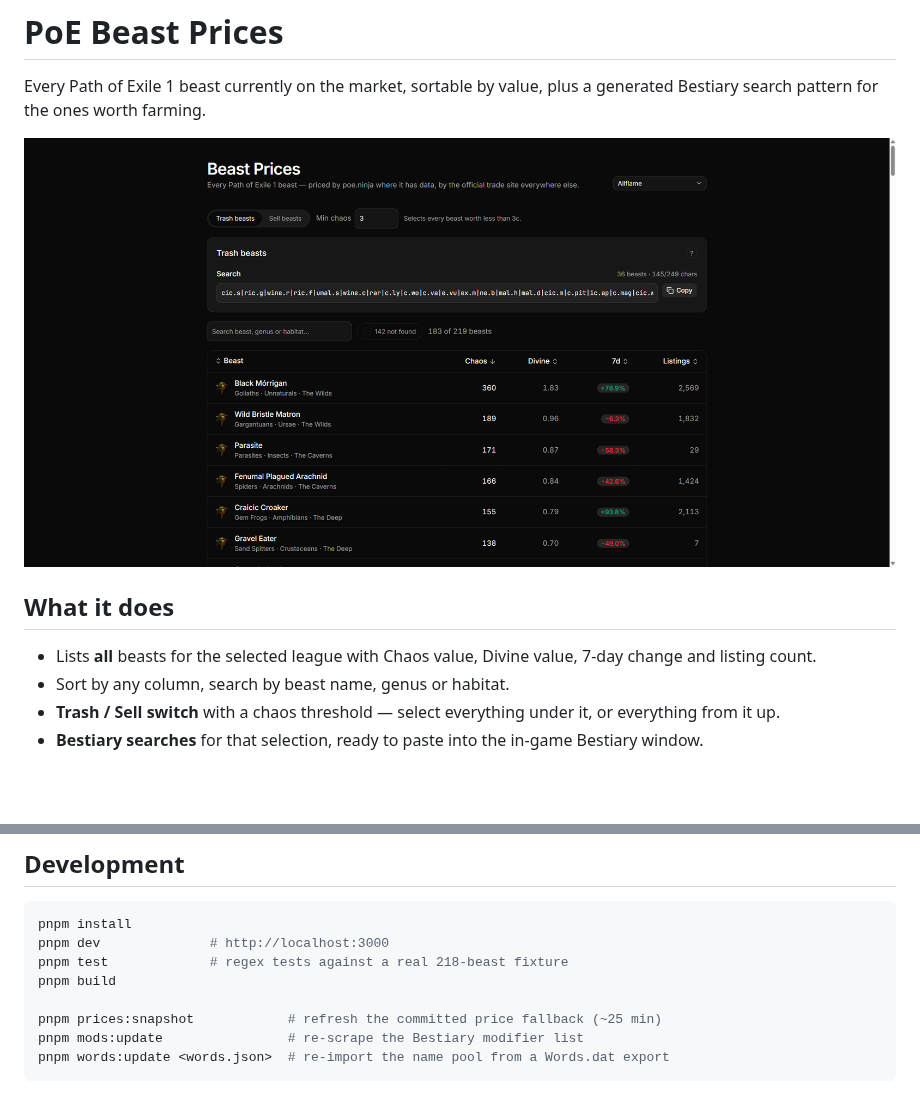
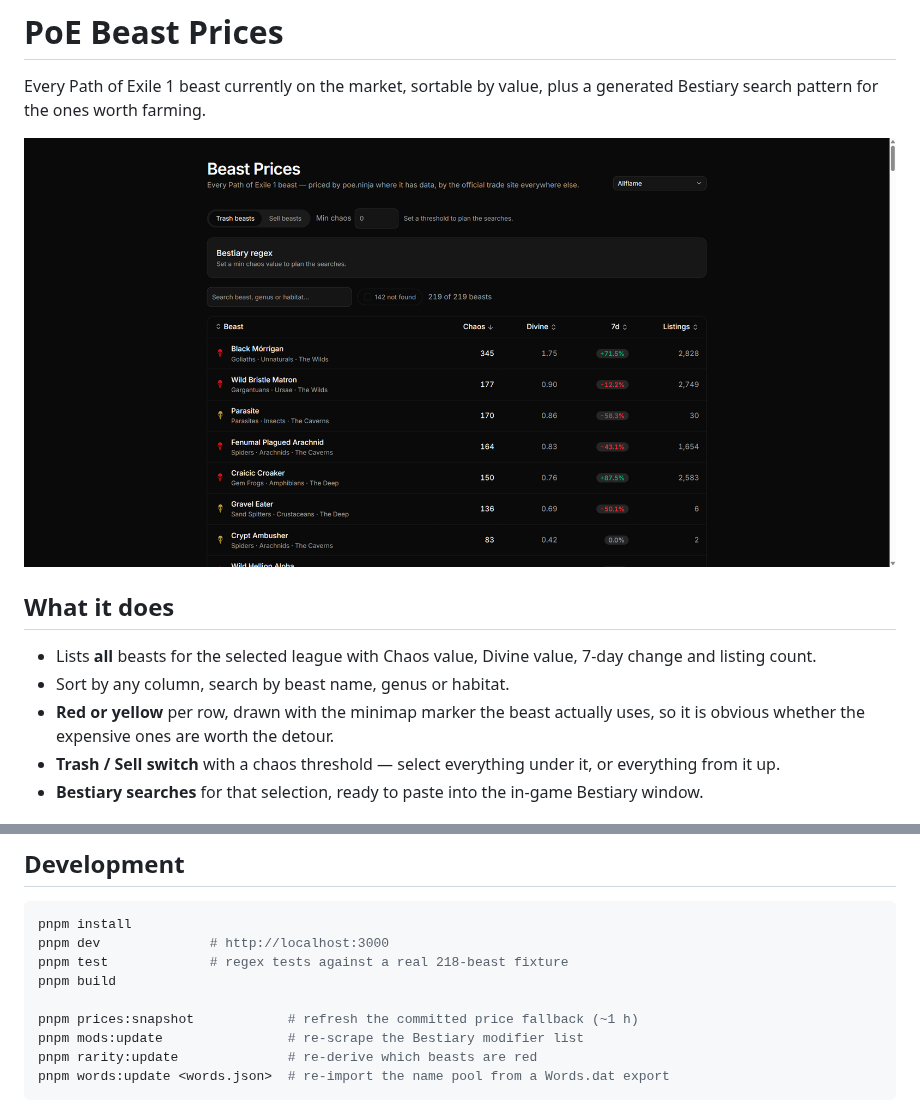
Before and after one commit to mkj777/poe-tools-web, a Markdown page: README.md, 2 parts joined by grey strips. GitHub-like rendering; pictures changed too: docs/screenshot.png; blank space fills up the shorter version.

````diff
--- a/README.md
+++ b/README.md
@@ -10,6 +10,8 @@ generated Bestiary search pattern for the ones worth farming.
 - Lists **all** beasts for the selected league with Chaos value, Divine value,
   7-day change and listing count.
 - Sort by any column, search by beast name, genus or habitat.
+- **Red or yellow** per row, drawn with the minimap marker the beast actually
+  uses, so it is obvious whether the expensive ones are worth the detour.
 - **Trash / Sell switch** with a chaos threshold — select everything under it,
   or everything from it up.
 - **Bestiary searches** for that selection, ready to paste into the in-game
@@ -155,8 +157,9 @@ pnpm dev              # http://localhost:3000
 pnpm test             # regex tests against a real 218-beast fixture
 pnpm build
 
-pnpm prices:snapshot            # refresh the committed price fallback (~25 min)
+pnpm prices:snapshot            # refresh the committed price fallback (~1 h)
 pnpm mods:update                # re-scrape the Bestiary modifier list
+pnpm rarity:update              # re-derive which beasts are red
 pnpm words:update <words.json>  # re-import the name pool from a Words.dat export
 ```
 
````
Also changed, not shown: 8 other files.
